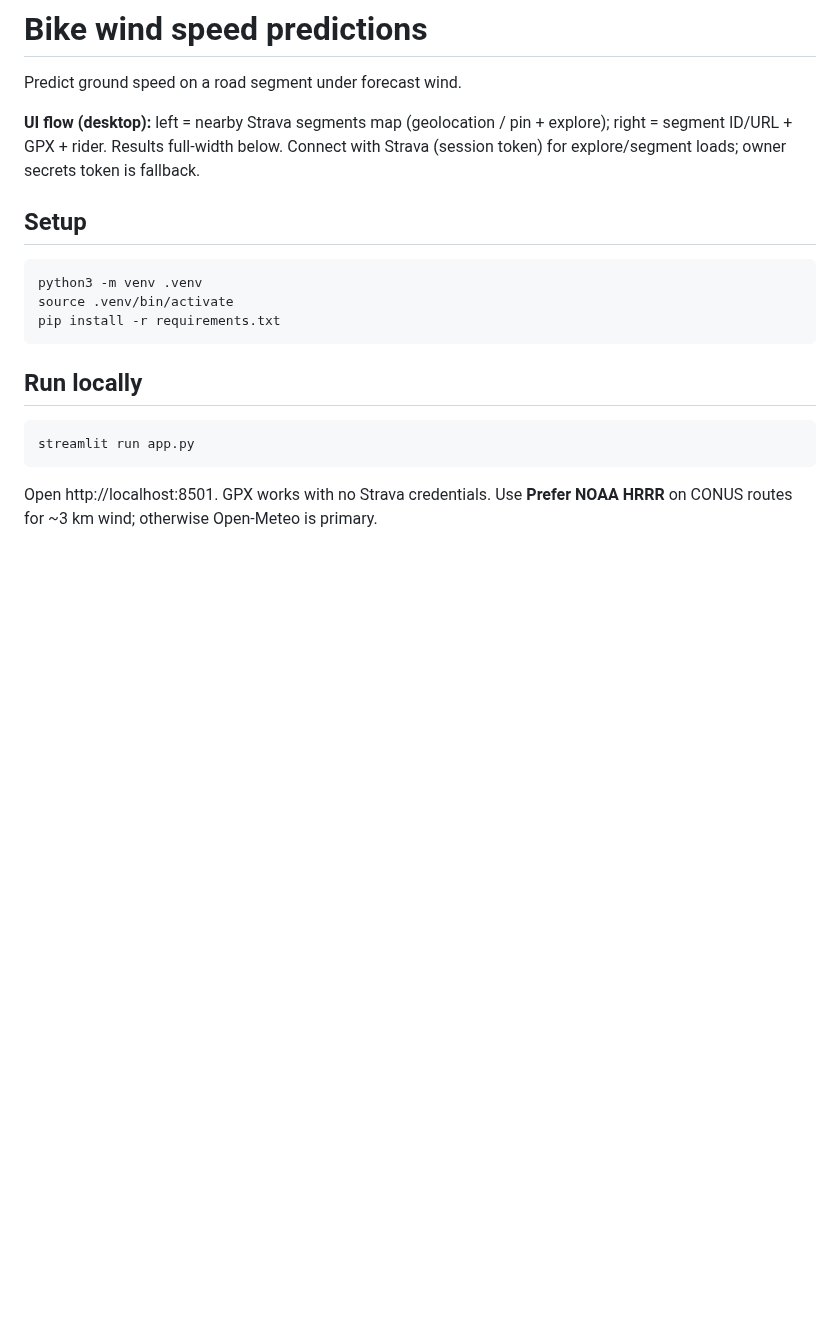
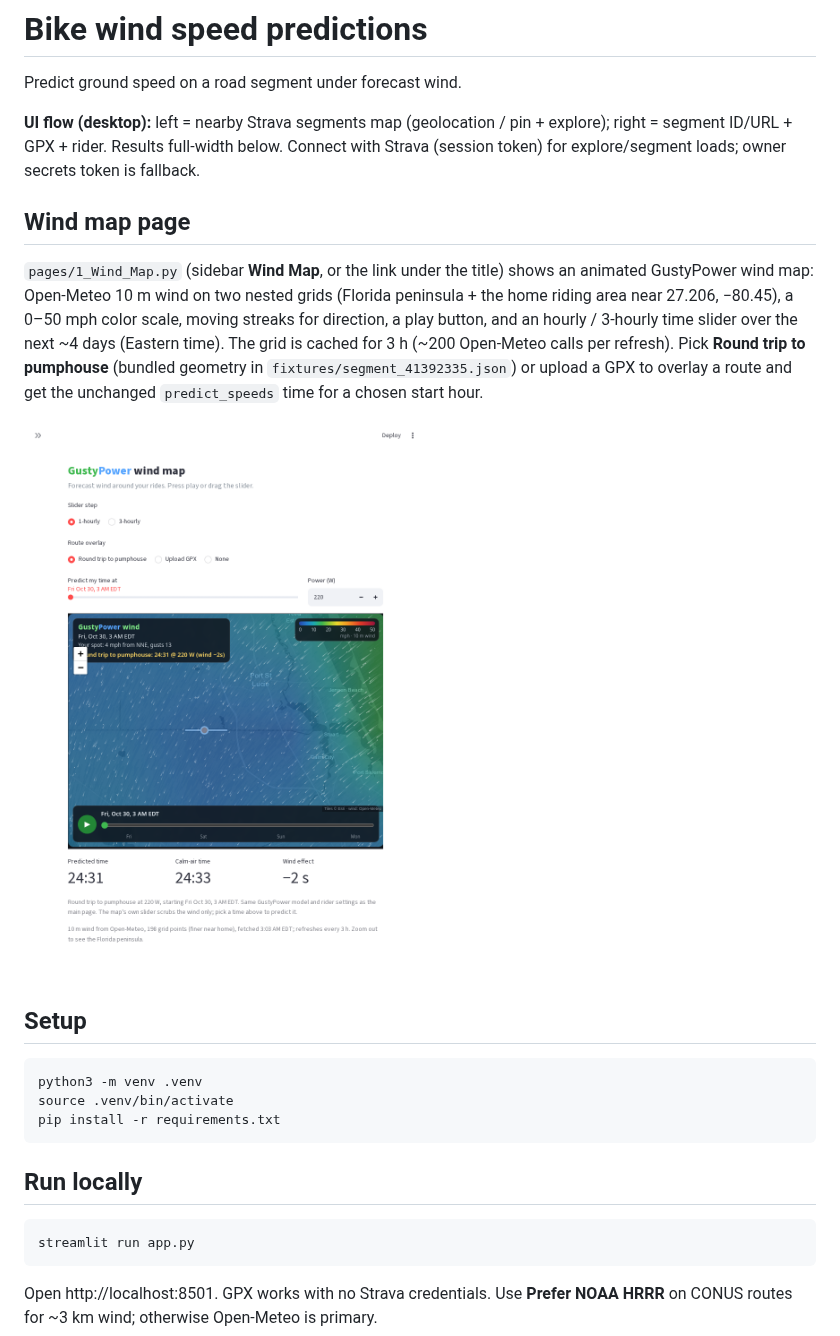
Before and after one commit to sbussom/bike-wind, a Markdown page: README.md, the part around the change. GitHub-like rendering; pictures changed too: docs/wind-map-1.png (added); blank space fills up the shorter version.

Commit message:
Add GustyPower animated wind map page with time slider (#6)
Co-authored-by: Grok Bot <grok-bot@users.noreply.github.com>

```diff
--- a/README.md
+++ b/README.md
@@ -3,6 +3,19 @@
 Predict ground speed on a road segment under forecast wind.
 
 **UI flow (desktop):** left = nearby Strava segments map (geolocation / pin + explore); right = segment ID/URL + GPX + rider. Results full-width below. Connect with Strava (session token) for explore/segment loads; owner secrets token is fallback.
+
+## Wind map page
+
+`pages/1_Wind_Map.py` (sidebar **Wind Map**, or the link under the title) shows an
+animated GustyPower wind map: Open-Meteo 10 m wind on two nested grids (Florida
+peninsula + the home riding area near 27.206, −80.45), a 0–50 mph color scale,
+moving streaks for direction, a play button, and an hourly / 3-hourly time slider
+over the next ~4 days (Eastern time). The grid is cached for 3 h (~200 Open-Meteo
+calls per refresh). Pick **Round trip to pumphouse** (bundled geometry in
+`fixtures/segment_41392335.json`) or upload a GPX to overlay a route and get the
+unchanged `predict_speeds` time for a chosen start hour.
+
+![Wind map](docs/wind-map-1.png)
 
 ## Setup
 
```
Also changed, not shown: docs/wind-map-2.png (added), docs/wind-map-florida.png (added), docs/wind-map-mobile.png (added), 6 other files.
